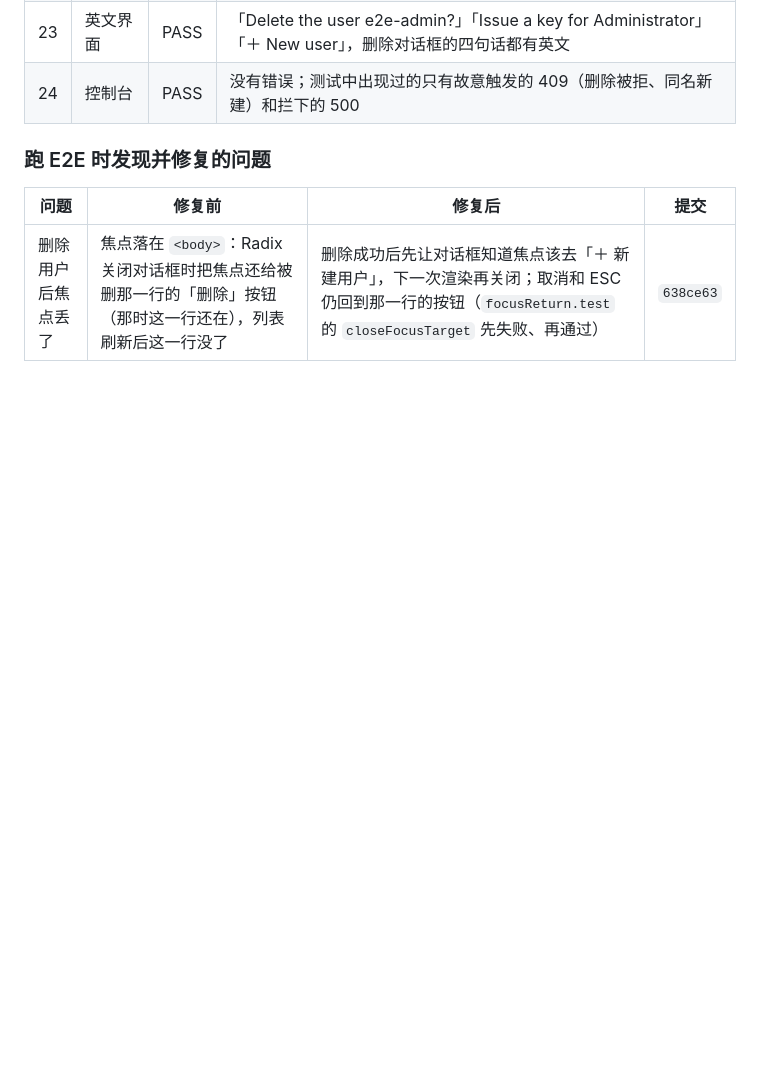
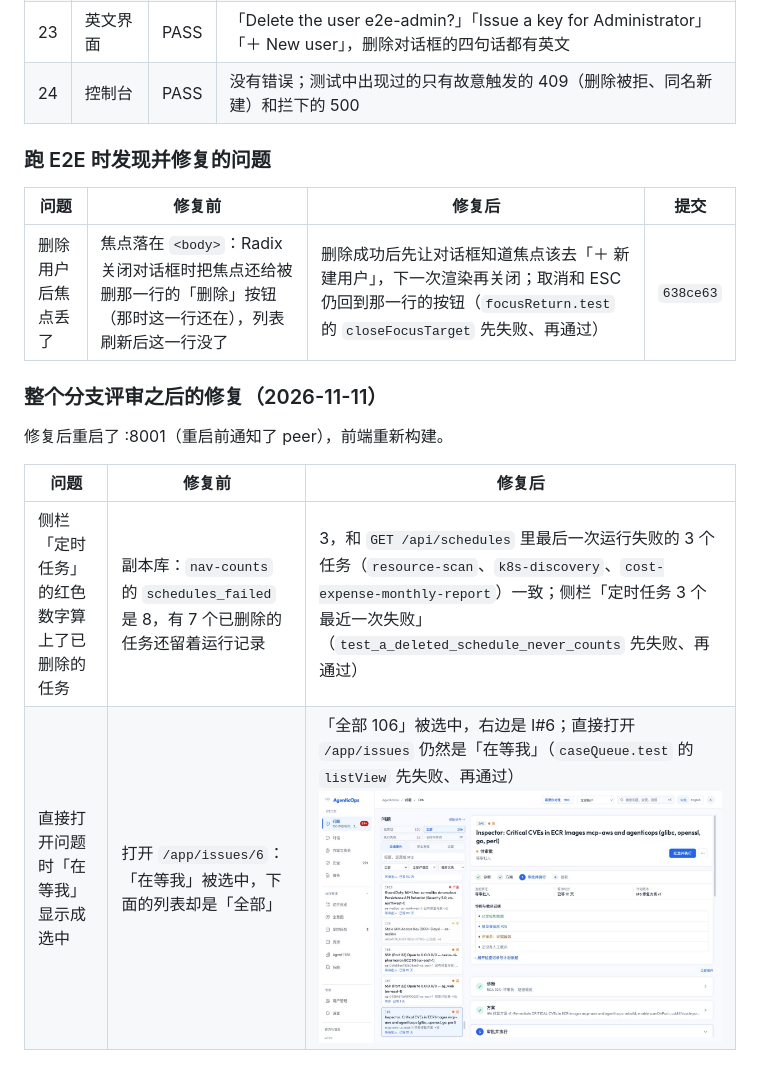
Before and after one commit to LiboMa/agenticops-chat, a Markdown page: docs/MVP-2.8.0-E2E-REPORT.md, the part around the change. Rendered like a GitHub page; pictures changed too: docs/images/mvp-2.8.0-credentials-sidebar-e2e/issue-deeplink-1440.jpg (added); blank space fills up the shorter version.

```diff
--- a/docs/MVP-2.8.0-E2E-REPORT.md
+++ b/docs/MVP-2.8.0-E2E-REPORT.md
@@ -314,3 +314,12 @@
 | 问题 | 修复前 | 修复后 | 提交 |
 |---|---|---|---|
 | 删除用户后焦点丢了 | 焦点落在 `<body>`：Radix 关闭对话框时把焦点还给被删那一行的「删除」按钮（那时这一行还在），列表刷新后这一行没了 | 删除成功后先让对话框知道焦点该去「＋ 新建用户」，下一次渲染再关闭；取消和 ESC 仍回到那一行的按钮（`focusReturn.test` 的 `closeFocusTarget` 先失败、再通过） | `638ce63` |
+
+### 整个分支评审之后的修复（2026-11-11）
+
+修复后重启了 :8001（重启前通知了 peer），前端重新构建。
+
+| 问题 | 修复前 | 修复后 |
+|---|---|---|
+| 侧栏「定时任务」的红色数字算上了已删除的任务 | 副本库：`nav-counts` 的 `schedules_failed` 是 8，有 7 个已删除的任务还留着运行记录 | 3，和 `GET /api/schedules` 里最后一次运行失败的 3 个任务（`resource-scan`、`k8s-discovery`、`cost-expense-monthly-report`）一致；侧栏「定时任务 3 个最近一次失败」（`test_a_deleted_schedule_never_counts` 先失败、再通过） |
+| 直接打开问题时「在等我」显示成选中 | 打开 `/app/issues/6`：「在等我」被选中，下面的列表却是「全部」 | 「全部 106」被选中，右边是 I#6；直接打开 `/app/issues` 仍然是「在等我」（`caseQueue.test` 的 `listView` 先失败、再通过）<br>![](images/mvp-2.8.0-credentials-sidebar-e2e/issue-deeplink-1440.jpg) |
```
Also changed, not shown: docs/MVP-2.8.0-RELEASE.md (+24 -2 lines).
